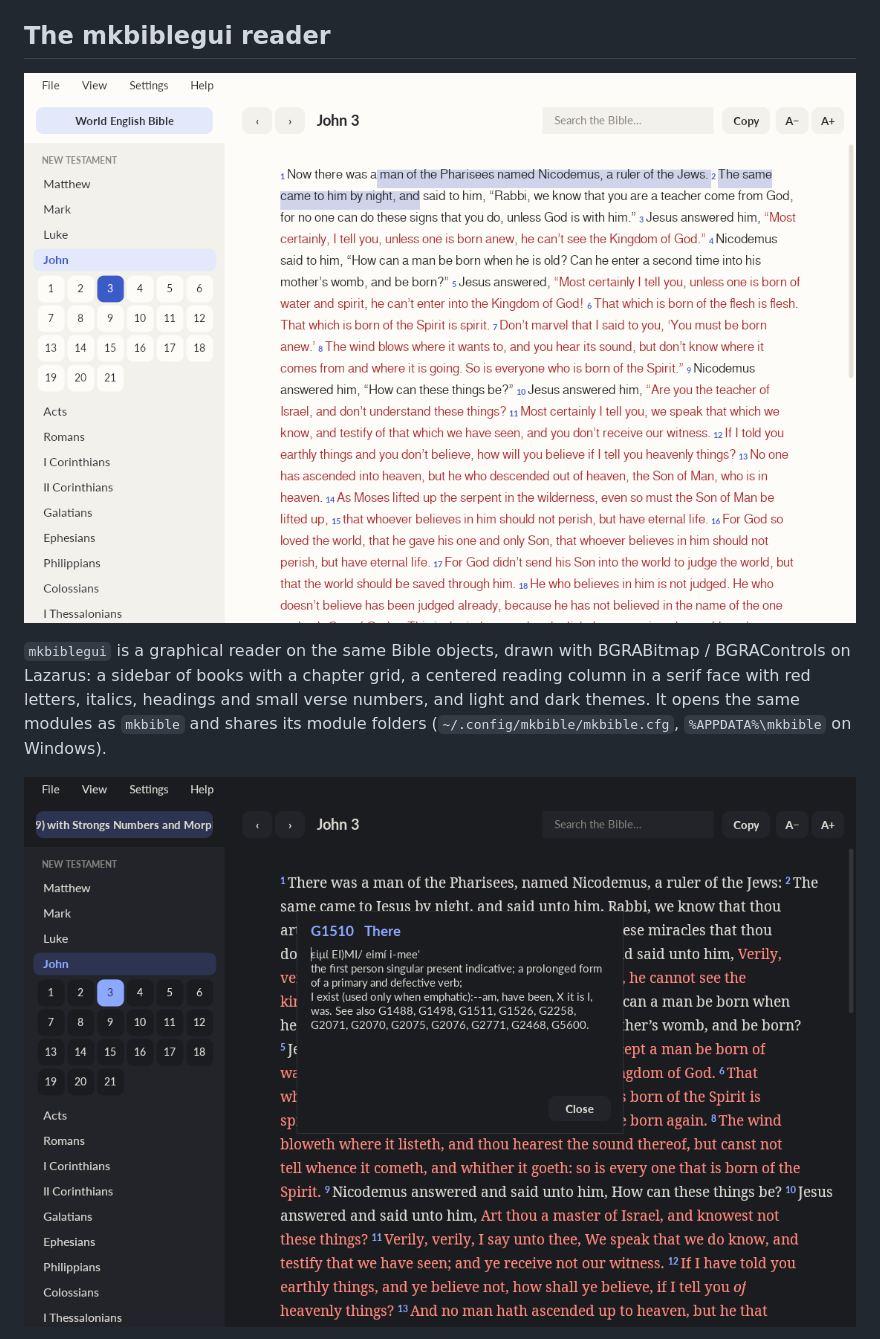
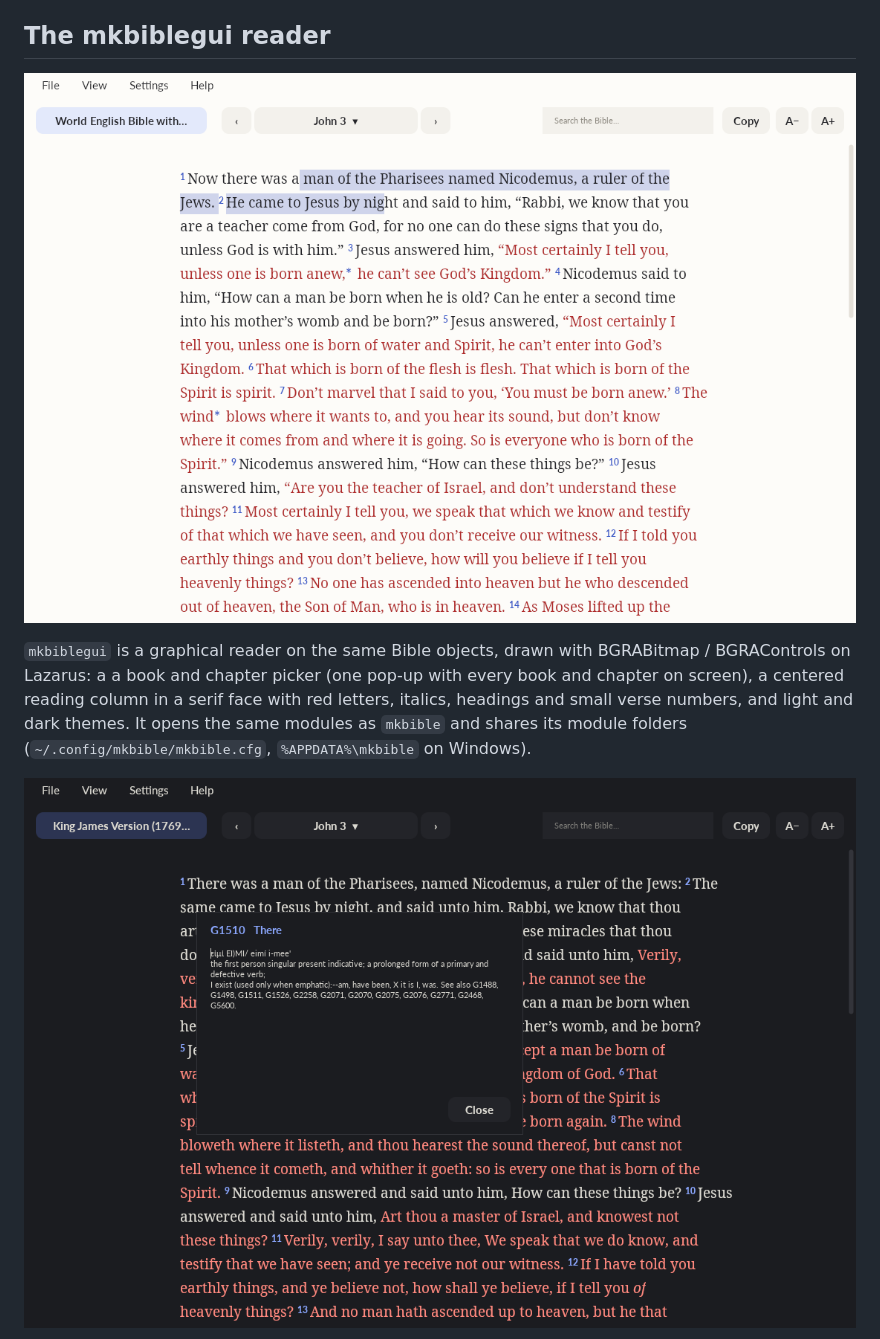
Before and after one commit to mythicalkingdom/mkbible, a Markdown page: README.md, the part around one of its changes. Rendered like a GitHub page; pictures changed too: docs/mkbiblegui-strongs.png, docs/mkbiblegui.png.

Commit message:
mkbiblegui: pop-up book and chapter picker replaces the sidebar
Co-Authored-By: Claude Sonnet 5.5 <noreply@anthropic.com>

```diff
--- a/README.md
+++ b/README.md
@@ -63,7 +63,7 @@ changes the screen colors. Searches highlight the matches in the text. The confi
 ![mkbiblegui, light theme, with some text selected](docs/mkbiblegui.png)
 
 `mkbiblegui` is a graphical reader on the same Bible objects, drawn with BGRABitmap / BGRAControls on Lazarus: a
-sidebar of books with a chapter grid, a centered reading column in a serif face with red letters, italics, headings
+a book and chapter picker (one pop-up with every book and chapter on screen), a centered reading column in a serif face with red letters, italics, headings
 and small verse numbers, and light and dark themes. It opens the same modules as `mkbible` and shares its module
 folders (`~/.config/mkbible/mkbible.cfg`, `%APPDATA%\mkbible` on Windows).
 
```
Also changed, not shown: other parts of README.md (+4 -0 lines), gui/README.md (+4 -2 lines), docs/mkbiblegui-goto.png (added), 2 other files.
